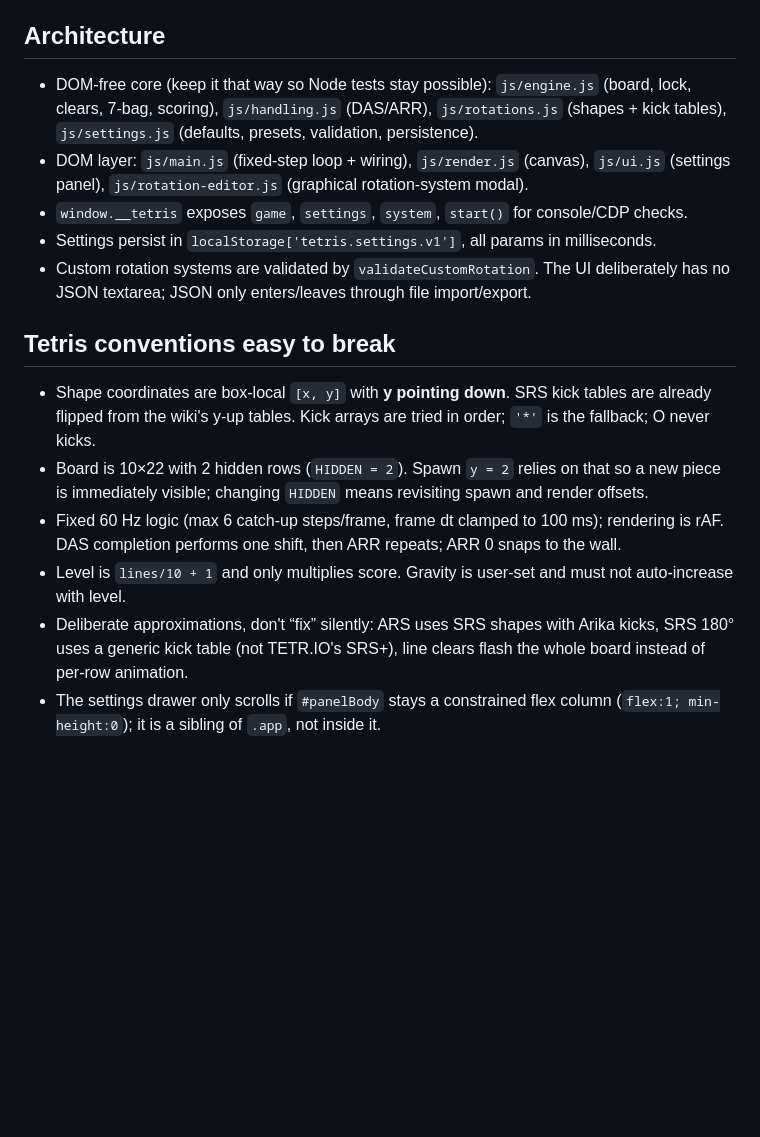
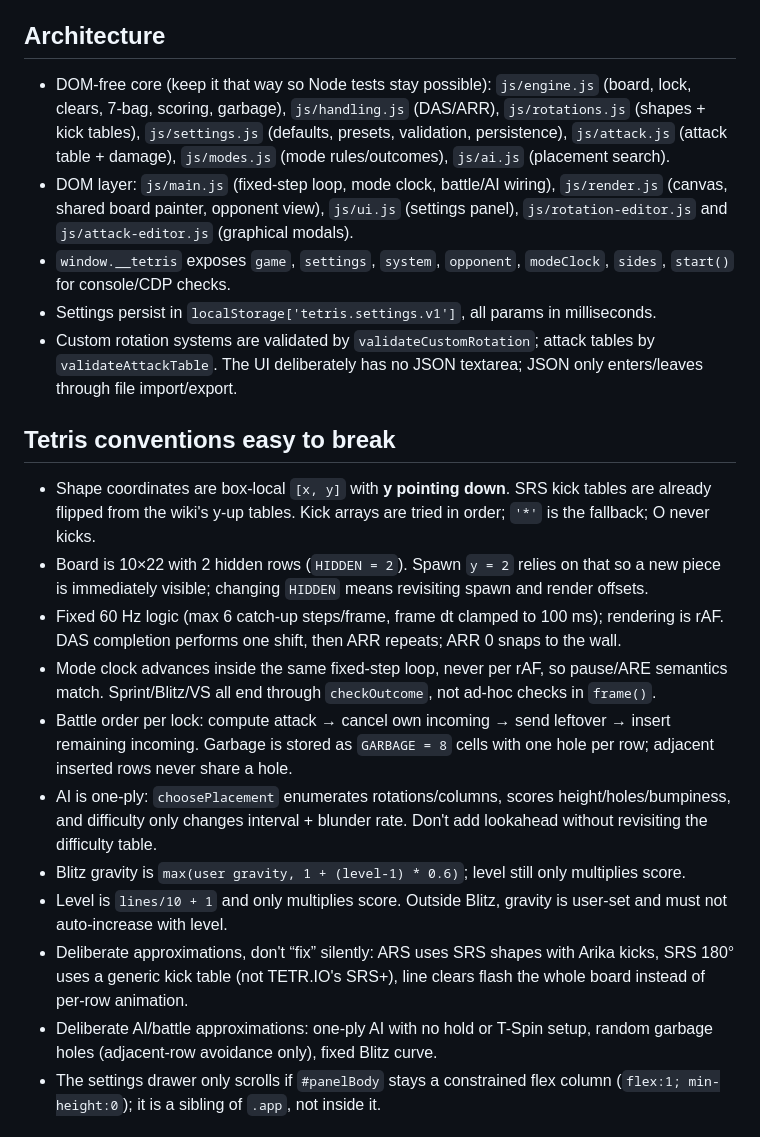
Before and after one commit to Heng-Mei/tetris, a Markdown page: AGENTS.md, the part around the change. Rendered like a GitHub page; blank space fills up the shorter version.

Commit message:
docs: document modes, battle, and attack table

```diff
--- a/AGENTS.md
+++ b/AGENTS.md
@@ -12,19 +12,24 @@
 
 ## Architecture
 
-- DOM-free core (keep it that way so Node tests stay possible): `js/engine.js` (board, lock, clears, 7-bag, scoring), `js/handling.js` (DAS/ARR), `js/rotations.js` (shapes + kick tables), `js/settings.js` (defaults, presets, validation, persistence).
-- DOM layer: `js/main.js` (fixed-step loop + wiring), `js/render.js` (canvas), `js/ui.js` (settings panel), `js/rotation-editor.js` (graphical rotation-system modal).
-- `window.__tetris` exposes `game`, `settings`, `system`, `start()` for console/CDP checks.
+- DOM-free core (keep it that way so Node tests stay possible): `js/engine.js` (board, lock, clears, 7-bag, scoring, garbage), `js/handling.js` (DAS/ARR), `js/rotations.js` (shapes + kick tables), `js/settings.js` (defaults, presets, validation, persistence), `js/attack.js` (attack table + damage), `js/modes.js` (mode rules/outcomes), `js/ai.js` (placement search).
+- DOM layer: `js/main.js` (fixed-step loop, mode clock, battle/AI wiring), `js/render.js` (canvas, shared board painter, opponent view), `js/ui.js` (settings panel), `js/rotation-editor.js` and `js/attack-editor.js` (graphical modals).
+- `window.__tetris` exposes `game`, `settings`, `system`, `opponent`, `modeClock`, `sides`, `start()` for console/CDP checks.
 - Settings persist in `localStorage['tetris.settings.v1']`, all params in milliseconds.
-- Custom rotation systems are validated by `validateCustomRotation`. The UI deliberately has no JSON textarea; JSON only enters/leaves through file import/export.
+- Custom rotation systems are validated by `validateCustomRotation`; attack tables by `validateAttackTable`. The UI deliberately has no JSON textarea; JSON only enters/leaves through file import/export.
 
 ## Tetris conventions easy to break
 
 - Shape coordinates are box-local `[x, y]` with **y pointing down**. SRS kick tables are already flipped from the wiki's y-up tables. Kick arrays are tried in order; `'*'` is the fallback; O never kicks.
 - Board is 10×22 with 2 hidden rows (`HIDDEN = 2`). Spawn `y = 2` relies on that so a new piece is immediately visible; changing `HIDDEN` means revisiting spawn and render offsets.
 - Fixed 60 Hz logic (max 6 catch-up steps/frame, frame dt clamped to 100 ms); rendering is rAF. DAS completion performs one shift, then ARR repeats; ARR 0 snaps to the wall.
-- Level is `lines/10 + 1` and only multiplies score. Gravity is user-set and must not auto-increase with level.
+- Mode clock advances inside the same fixed-step loop, never per rAF, so pause/ARE semantics match. Sprint/Blitz/VS all end through `checkOutcome`, not ad-hoc checks in `frame()`.
+- Battle order per lock: compute attack → cancel own incoming → send leftover → insert remaining incoming. Garbage is stored as `GARBAGE = 8` cells with one hole per row; adjacent inserted rows never share a hole.
+- AI is one-ply: `choosePlacement` enumerates rotations/columns, scores height/holes/bumpiness, and difficulty only changes interval + blunder rate. Don't add lookahead without revisiting the difficulty table.
+- Blitz gravity is `max(user gravity, 1 + (level-1) * 0.6)`; level still only multiplies score.
+- Level is `lines/10 + 1` and only multiplies score. Outside Blitz, gravity is user-set and must not auto-increase with level.
 - Deliberate approximations, don't “fix” silently: ARS uses SRS shapes with Arika kicks, SRS 180° uses a generic kick table (not TETR.IO's SRS+), line clears flash the whole board instead of per-row animation.
+- Deliberate AI/battle approximations: one-ply AI with no hold or T-Spin setup, random garbage holes (adjacent-row avoidance only), fixed Blitz curve.
 - The settings drawer only scrolls if `#panelBody` stays a constrained flex column (`flex:1; min-height:0`); it is a sibling of `.app`, not inside it.
 
 ## Deploy
```
Also changed, not shown: 2 other files.
